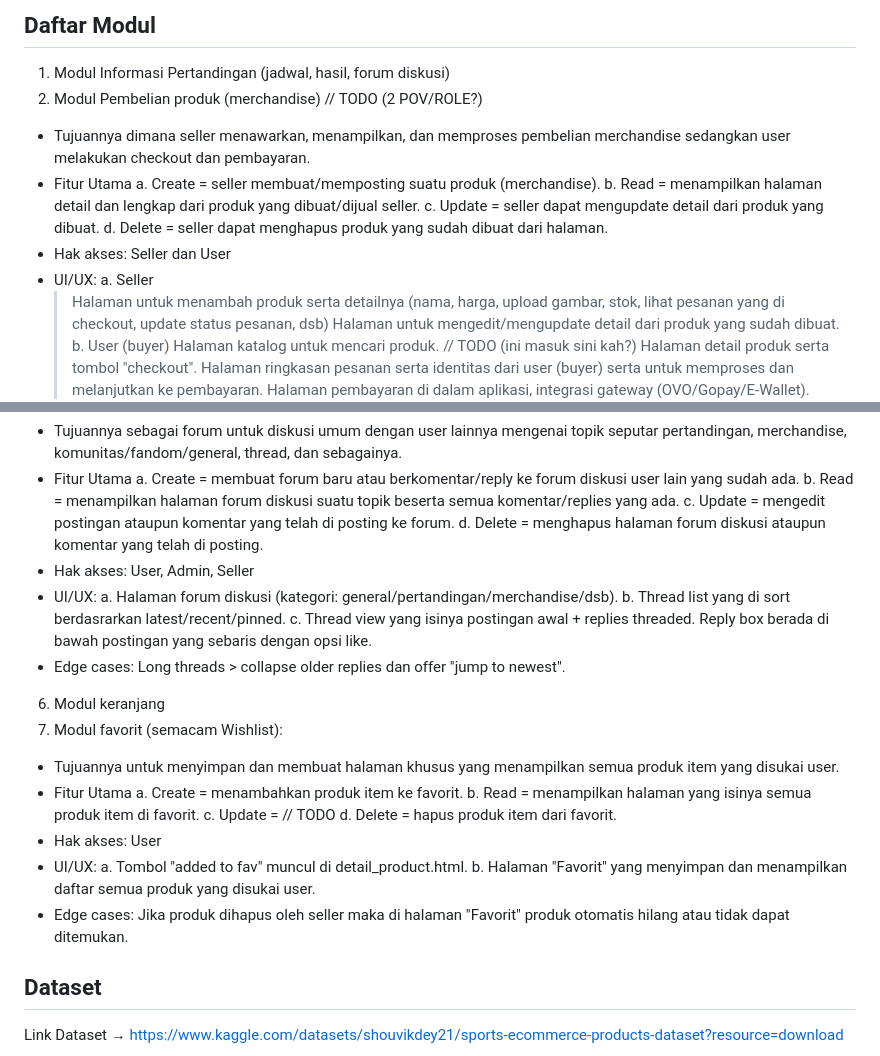
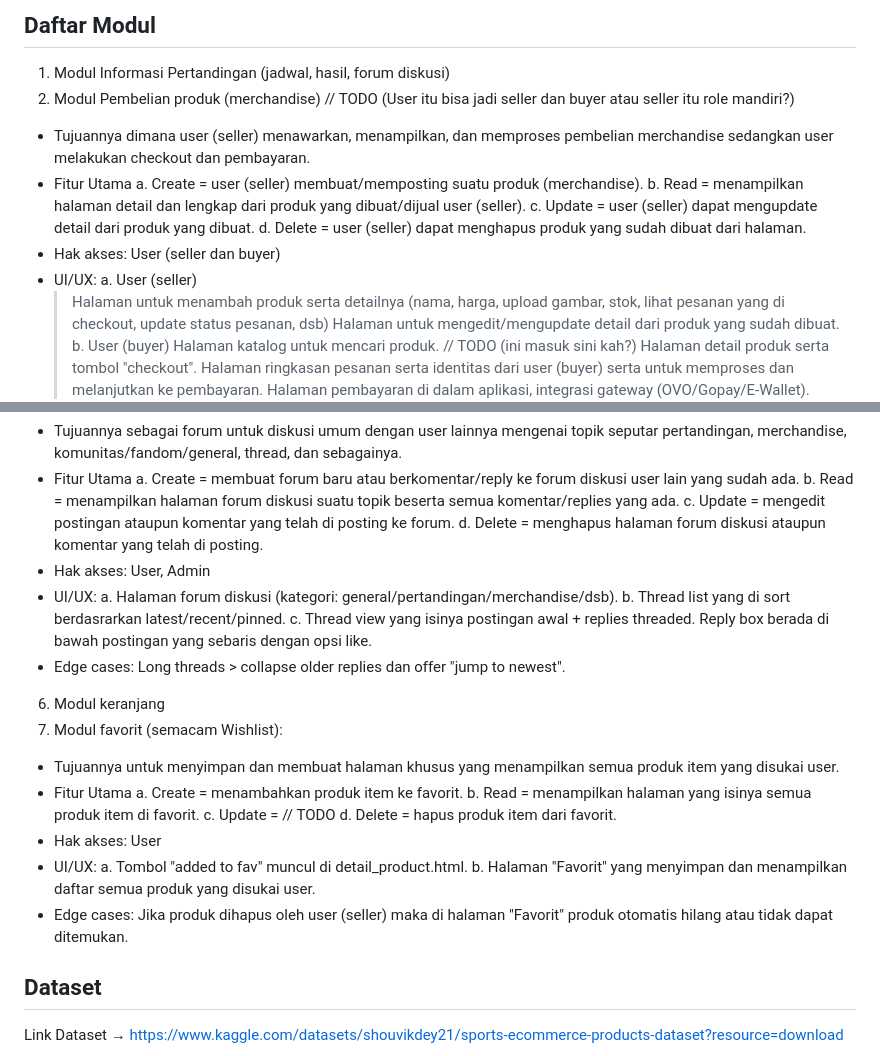
Before and after one commit to pbp-kelompok-a04/trophythreads, a Markdown page: README.md, 2 parts joined by grey strips. GitHub-like rendering.

```diff
--- a/README.md
+++ b/README.md
@@ -17,16 +17,16 @@ Trophy Threads adalah aplikasi yang dirancang untuk para penggemar sepak bola ag
 
 ## Daftar Modul
 1. Modul Informasi Pertandingan (jadwal, hasil, forum diskusi)
-2. Modul Pembelian produk (merchandise) // TODO (2 POV/ROLE?)
-- Tujuannya dimana seller menawarkan, menampilkan, dan memproses pembelian merchandise sedangkan user melakukan checkout dan pembayaran.
+2. Modul Pembelian produk (merchandise) // TODO (User itu bisa jadi seller dan buyer atau seller itu role mandiri?)
+- Tujuannya dimana user (seller) menawarkan, menampilkan, dan memproses pembelian merchandise sedangkan user melakukan checkout dan pembayaran.
 - Fitur Utama
-  a. Create = seller membuat/memposting suatu produk (merchandise).
-  b. Read = menampilkan halaman detail dan lengkap dari produk yang dibuat/dijual seller.
-  c. Update = seller dapat mengupdate detail dari produk yang dibuat.
-  d. Delete = seller dapat menghapus produk yang sudah dibuat dari halaman.
-- Hak akses: Seller dan User
+  a. Create = user (seller) membuat/memposting suatu produk (merchandise).
+  b. Read = menampilkan halaman detail dan lengkap dari produk yang dibuat/dijual user (seller).
+  c. Update = user (seller) dapat mengupdate detail dari produk yang dibuat.
+  d. Delete = user (seller) dapat menghapus produk yang sudah dibuat dari halaman.
+- Hak akses: User (seller dan buyer)
 - UI/UX:
-  a. Seller
+  a. User (seller)
   > Halaman untuk menambah produk serta detailnya (nama, harga, upload gambar, stok, lihat pesanan yang di checkout, update status pesanan, dsb)
   > Halaman untuk mengedit/mengupdate detail dari produk yang sudah dibuat.
   b. User (buyer)
@@ -44,7 +44,7 @@ Trophy Threads adalah aplikasi yang dirancang untuk para penggemar sepak bola ag
   b. Read = menampilkan halaman forum diskusi suatu topik beserta semua komentar/replies yang ada.
   c. Update = mengedit postingan ataupun komentar yang telah di posting ke forum.
   d. Delete = menghapus halaman forum diskusi ataupun komentar yang telah di posting.
-- Hak akses: User, Admin, Seller
+- Hak akses: User, Admin
 - UI/UX:
   a. Halaman forum diskusi (kategori: general/pertandingan/merchandise/dsb).
   b. Thread list yang di sort berdasrarkan latest/recent/pinned.
@@ -62,7 +62,7 @@ Trophy Threads adalah aplikasi yang dirancang untuk para penggemar sepak bola ag
 - UI/UX:
   a. Tombol "added to fav" muncul di detail_product.html.
   b. Halaman "Favorit" yang menyimpan dan menampilkan daftar semua produk yang disukai user.
-- Edge cases: Jika produk dihapus oleh seller maka di halaman "Favorit" produk otomatis hilang atau tidak dapat ditemukan.
+- Edge cases: Jika produk dihapus oleh user (seller) maka di halaman "Favorit" produk otomatis hilang atau tidak dapat ditemukan.
 
 ## Dataset
 Link Dataset &rarr; https://www.kaggle.com/datasets/shouvikdey21/sports-ecommerce-products-dataset?resource=download
```
